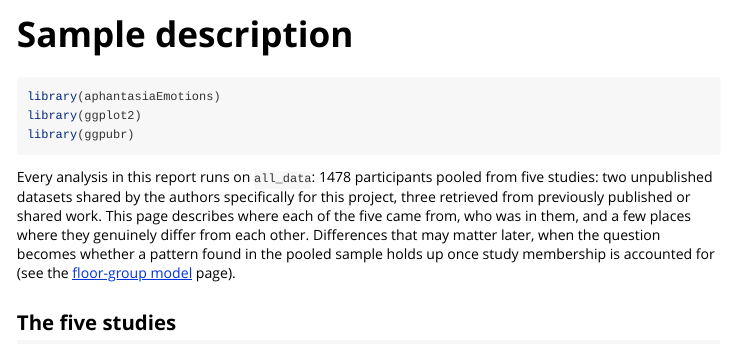
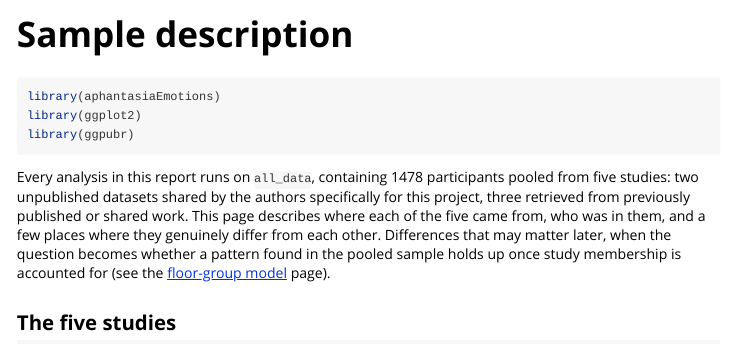
Before and after one commit to m-delem/aphantasiaEmotions, an R Markdown document (vignettes/articles/sample-description.Rmd): the page in a window 1100 px wide, from its top. Rendered offline with R 4.5, knitr and Pandoc, with nearby package versions; some code elsewhere in the file could not run offline.

Commit message:
Vignette fix

````diff
--- a/vignettes/articles/sample-description.Rmd
+++ b/vignettes/articles/sample-description.Rmd
@@ -29,7 +29,7 @@ library(ggplot2)
 library(ggpubr)
 ```
 
-Every analysis in this report runs on `all_data`: `r nrow(all_data)`
+Every analysis in this report runs on `all_data`, containing `r nrow(all_data)`
 participants pooled from five studies: two unpublished datasets shared by the
 authors specifically for this project, three retrieved from previously published
 or shared work. This page describes where each of the five came from, who was in
````
